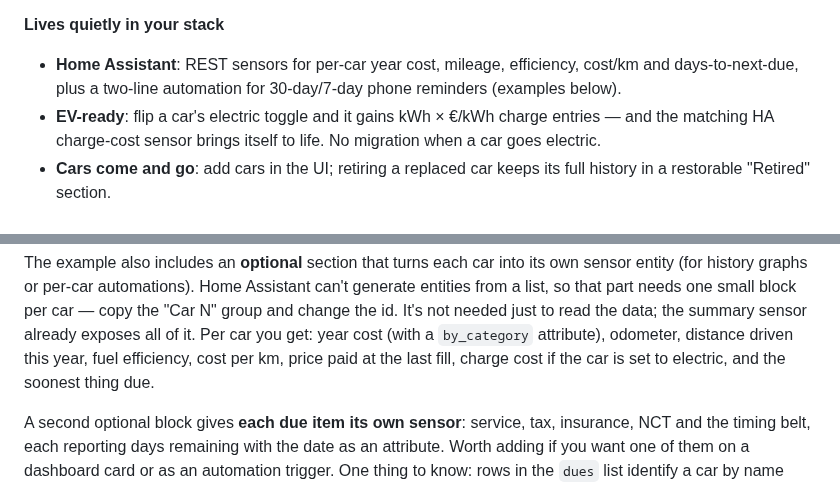
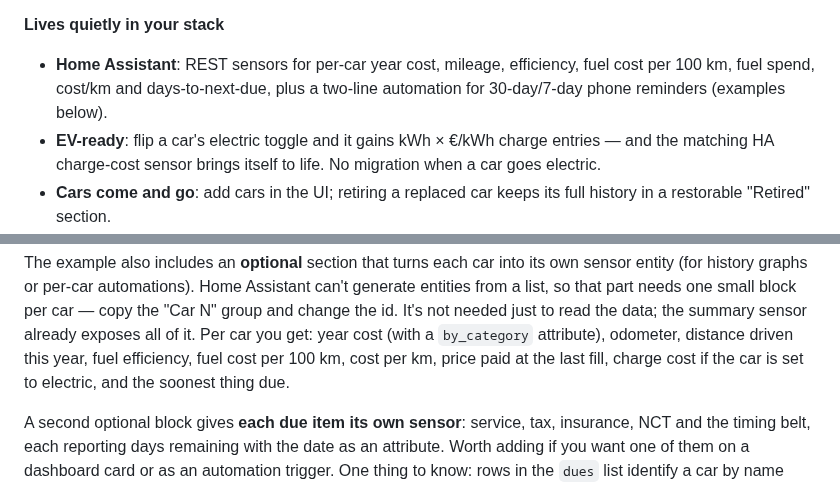
Before and after one commit to colfin22/car-costs, a Markdown page: README.md, 2 parts joined by grey strips. GitHub-like rendering.

```diff
--- a/README.md
+++ b/README.md
@@ -145,8 +147,8 @@ cost per year, per km, and what's due next?*
 
 **Lives quietly in your stack**
 - **Home Assistant**: REST sensors for per-car year cost, mileage, efficiency,
-  cost/km and days-to-next-due, plus a two-line automation for 30-day/7-day
-  phone reminders (examples below).
+  fuel cost per 100 km, fuel spend, cost/km and days-to-next-due, plus a
+  two-line automation for 30-day/7-day phone reminders (examples below).
 - **EV-ready**: flip a car's electric toggle and it gains kWh × €/kWh charge
   entries — and the matching HA charge-cost sensor brings itself to life. No
   migration when a car goes electric.
@@ -285,8 +287,8 @@ can't generate entities from a list, so that part needs one small block per
 car — copy the "Car N" group and change the id. It's not needed just to read
 the data; the summary sensor already exposes all of it. Per car you get: year
 cost (with a `by_category` attribute), odometer, distance driven this year,
-fuel efficiency, cost per km, price paid at the last fill, charge cost if the
-car is set to electric, and the soonest thing due.
+fuel efficiency, fuel cost per 100 km, cost per km, price paid at the last fill,
+charge cost if the car is set to electric, and the soonest thing due.
 
 A second optional block gives **each due item its own sensor**: service, tax,
 insurance, NCT and the timing belt, each reporting days remaining with the date
```
Also changed, not shown: other parts of README.md (+12 -10 lines).
